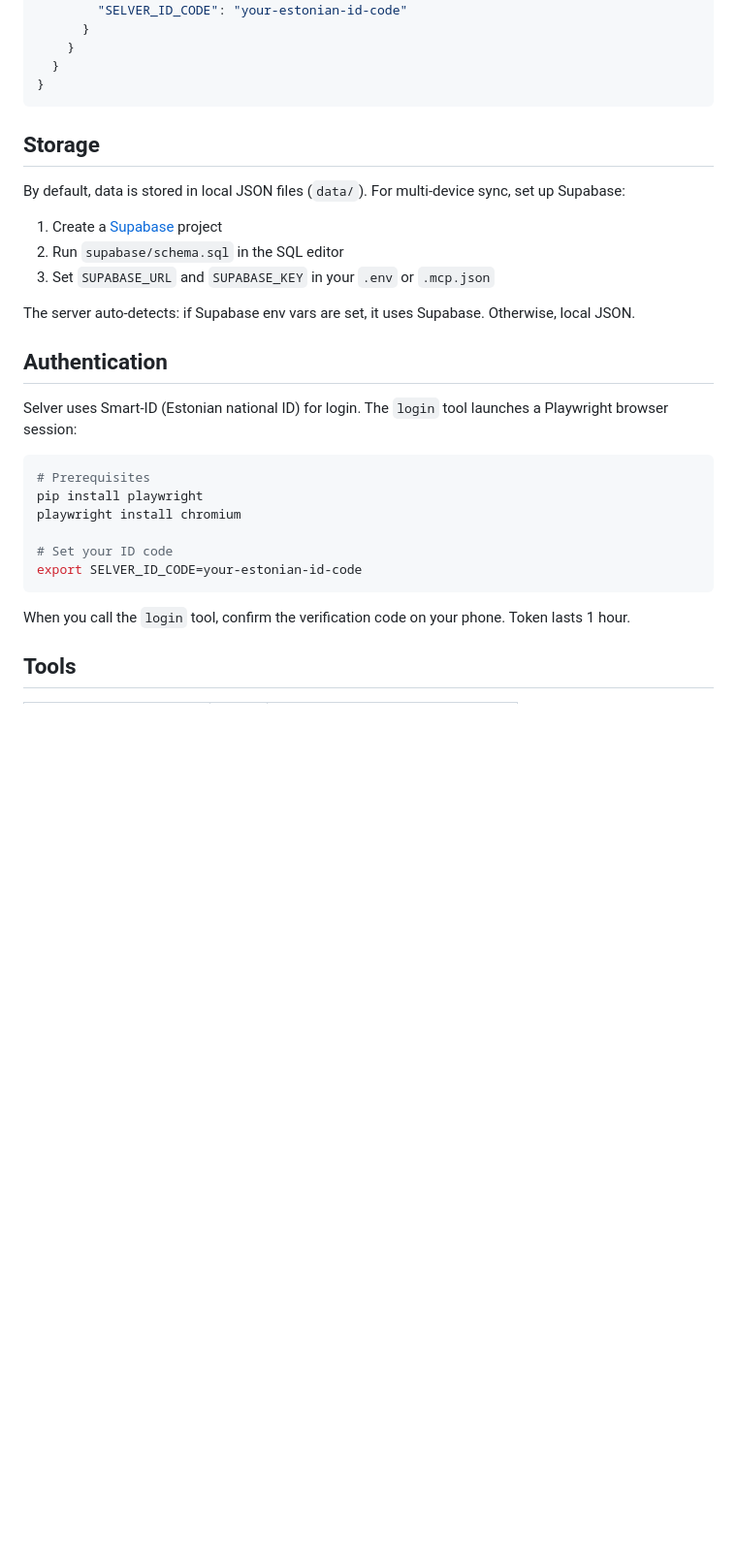
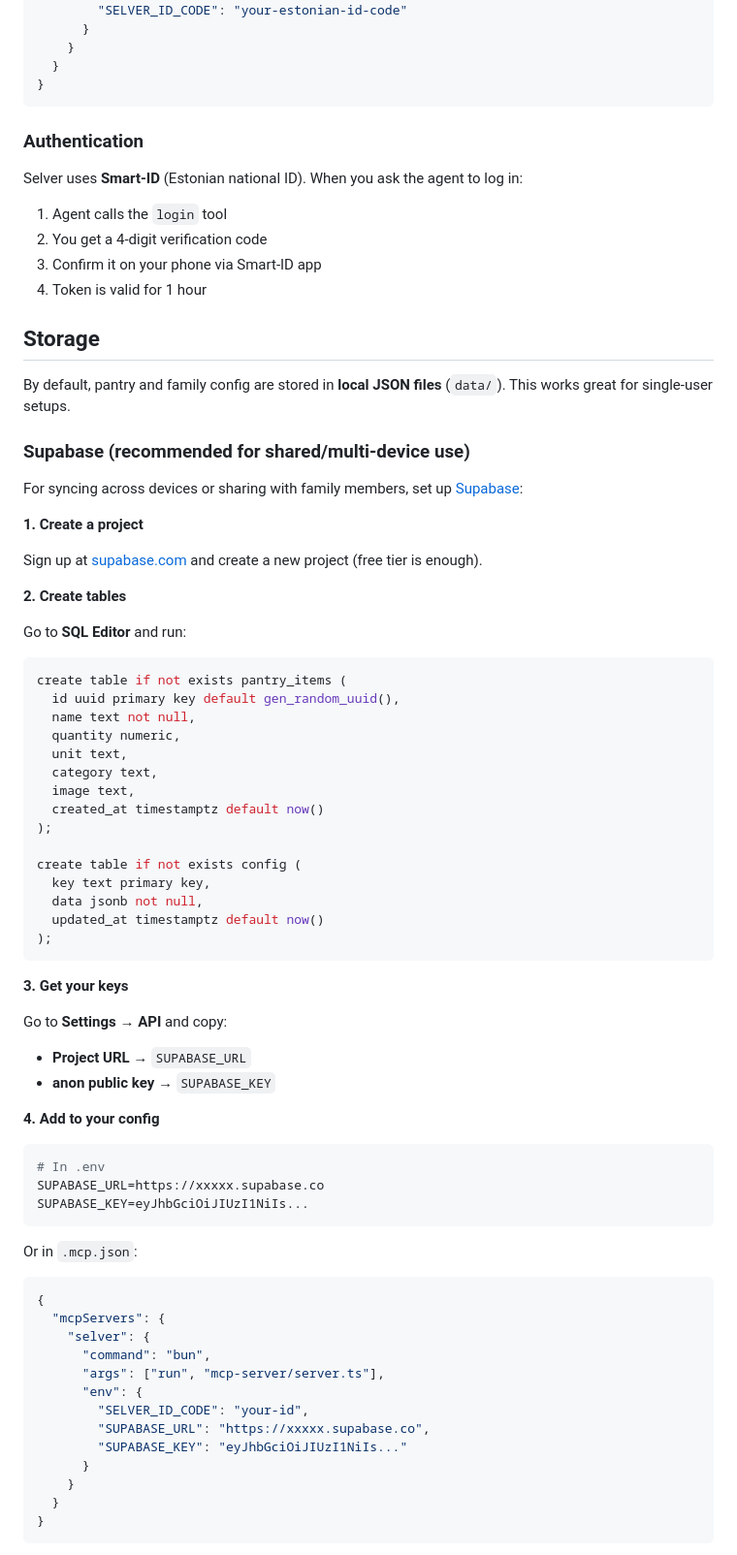
Before and after one commit to tokenville/selver-mcp, a Markdown page: README.md, the part around one of its changes. Shown at 97% size. Drawn GitHub-style; blank space fills up the shorter version.

````diff
--- a/README.md
+++ b/README.md
@@ -52,29 +101,78 @@ Add to `~/Library/Application Support/Claude/claude_desktop_config.json` (macOS)
 }
 ```
 
+### Authentication
+
+Selver uses **Smart-ID** (Estonian national ID). When you ask the agent to log in:
+
+1. Agent calls the `login` tool
+2. You get a 4-digit verification code
+3. Confirm it on your phone via Smart-ID app
+4. Token is valid for 1 hour
+
 ## Storage
 
-By default, data is stored in local JSON files (`data/`). For multi-device sync, set up Supabase:
+By default, pantry and family config are stored in **local JSON files** (`data/`). This works great for single-user setups.
 
-1. Create a [Supabase](https://supabase.com) project
-2. Run `supabase/schema.sql` in the SQL editor
-3. Set `SUPABASE_URL` and `SUPABASE_KEY` in your `.env` or `.mcp.json`
+### Supabase (recommended for shared/multi-device use)
 
-The server auto-detects: if Supabase env vars are set, it uses Supabase. Otherwise, local JSON.
+For syncing across devices or sharing with family members, set up [Supabase](https://supabase.com):
 
-## Authentication
+**1. Create a project**
 
-Selver uses Smart-ID (Estonian national ID) for login. The `login` tool launches a Playwright browser session:
+Sign up at [supabase.com](https://supabase.com) and create a new project (free tier is enough).
+
+**2. Create tables**
+
+Go to **SQL Editor** and run:
+
+```sql
+create table if not exists pantry_items (
+  id uuid primary key default gen_random_uuid(),
+  name text not null,
+  quantity numeric,
+  unit text,
+  category text,
+  image text,
+  created_at timestamptz default now()
+);
+
+create table if not exists config (
+  key text primary key,
+  data jsonb not null,
+  updated_at timestamptz default now()
+);
+```
+
+**3. Get your keys**
+
+Go to **Settings → API** and copy:
+- **Project URL** → `SUPABASE_URL`
+- **anon public key** → `SUPABASE_KEY`
+
+**4. Add to your config**
 
 ```bash
-# Prerequisites
-pip install playwright
-playwright install chromium
-
-# Set your ID code
-export SELVER_ID_CODE=your-estonian-id-code
+# In .env
+SUPABASE_URL=https://xxxxx.supabase.co
+SUPABASE_KEY=eyJhbGciOiJIUzI1NiIs...
 ```
 
-When you call the `login` tool, confirm the verification code on your phone. Token lasts 1 hour.
+Or in `.mcp.json`:
 
-## Tools
+```json
+{
+  "mcpServers": {
+    "selver": {
+      "command": "bun",
+      "args": ["run", "mcp-server/server.ts"],
+      "env": {
+        "SELVER_ID_CODE": "your-id",
+        "SUPABASE_URL": "https://xxxxx.supabase.co",
+        "SUPABASE_KEY": "eyJhbGciOiJIUzI1NiIs..."
+      }
+    }
+  }
+}
+```
+
````
Also changed, not shown: other parts of README.md (+130 -48 lines).
